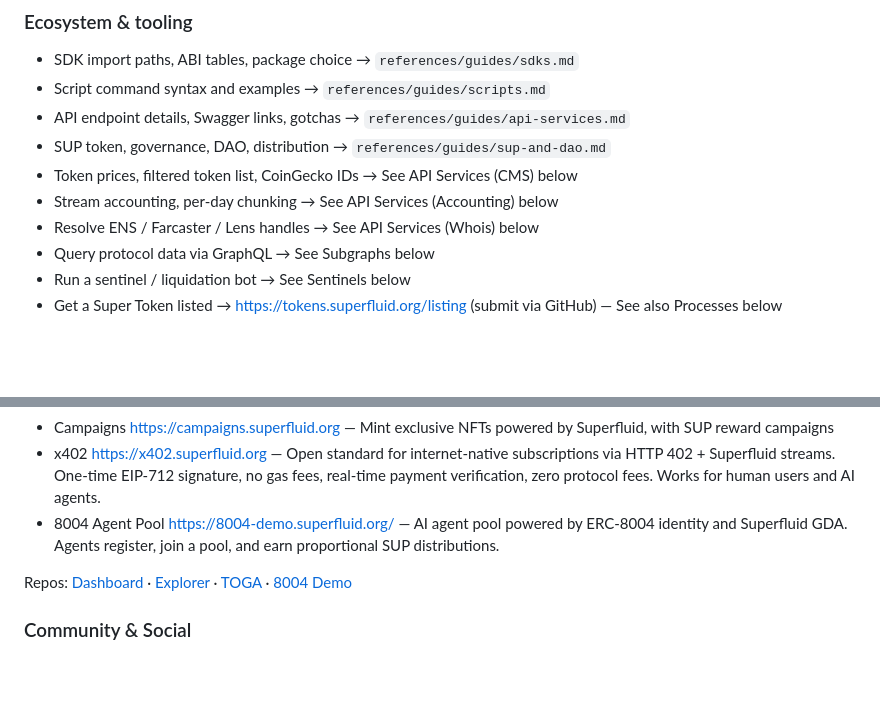
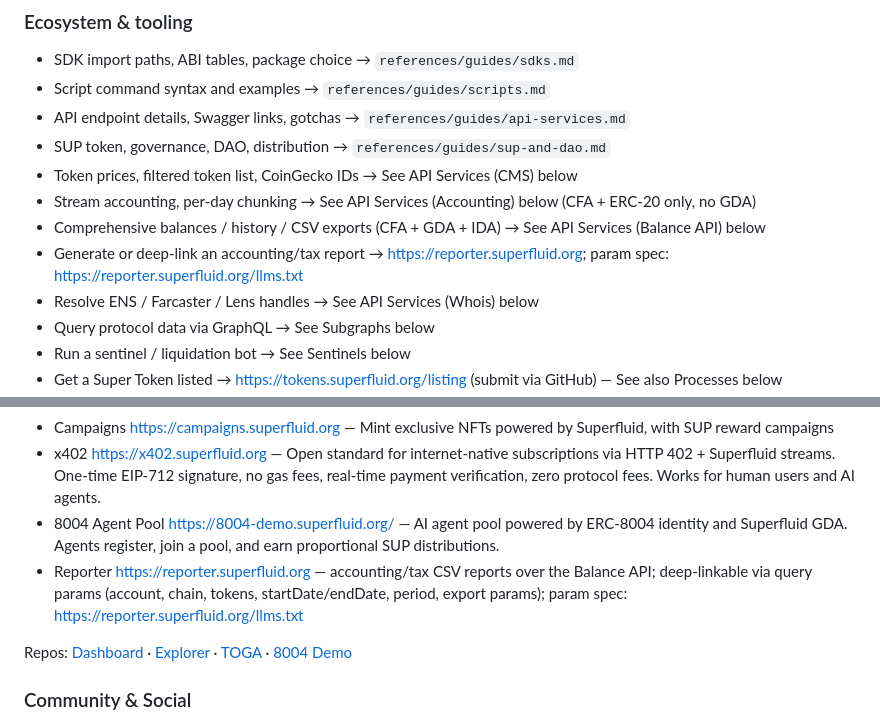
Before and after one commit to superfluid-org/skills, a Markdown page: skills/superfluid/SKILL.md, 2 parts joined by grey strips. Drawn GitHub-style; blank space fills up the shorter version.

```diff
--- a/skills/superfluid/SKILL.md
+++ b/skills/superfluid/SKILL.md
@@ -162,7 +162,9 @@ Contracts use "FLUID" and "Locker" internally — public-facing names are "SUP"
 - API endpoint details, Swagger links, gotchas → `references/guides/api-services.md`
 - SUP token, governance, DAO, distribution → `references/guides/sup-and-dao.md`
 - Token prices, filtered token list, CoinGecko IDs → See API Services (CMS) below
-- Stream accounting, per-day chunking → See API Services (Accounting) below
+- Stream accounting, per-day chunking → See API Services (Accounting) below (CFA + ERC-20 only, no GDA)
+- Comprehensive balances / history / CSV exports (CFA + GDA + IDA) → See API Services (Balance API) below
+- Generate or deep-link an accounting/tax report → https://reporter.superfluid.org; param spec: https://reporter.superfluid.org/llms.txt
 - Resolve ENS / Farcaster / Lens handles → See API Services (Whois) below
 - Query protocol data via GraphQL → See Subgraphs below
 - Run a sentinel / liquidation bot → See Sentinels below
@@ -406,6 +408,7 @@ resolved URL for a specific chain.
 - Campaigns https://campaigns.superfluid.org — Mint exclusive NFTs powered by Superfluid, with SUP reward campaigns
 - x402 https://x402.superfluid.org — Open standard for internet-native subscriptions via HTTP 402 + Superfluid streams. One-time EIP-712 signature, no gas fees, real-time payment verification, zero protocol fees. Works for human users and AI agents.
 - 8004 Agent Pool https://8004-demo.superfluid.org/ — AI agent pool powered by ERC-8004 identity and Superfluid GDA. Agents register, join a pool, and earn proportional SUP distributions.
+- Reporter https://reporter.superfluid.org — accounting/tax CSV reports over the Balance API; deep-linkable via query params (account, chain, tokens, startDate/endDate, period, export params); param spec: https://reporter.superfluid.org/llms.txt
 
 Repos:
 [Dashboard](https://github.com/superfluid-org/superfluid-dashboard) ·
```
Also changed, not shown: docs/plans/2026-06-04-clear-macro-balance-api-reporter.md (+3 -3 lines).
